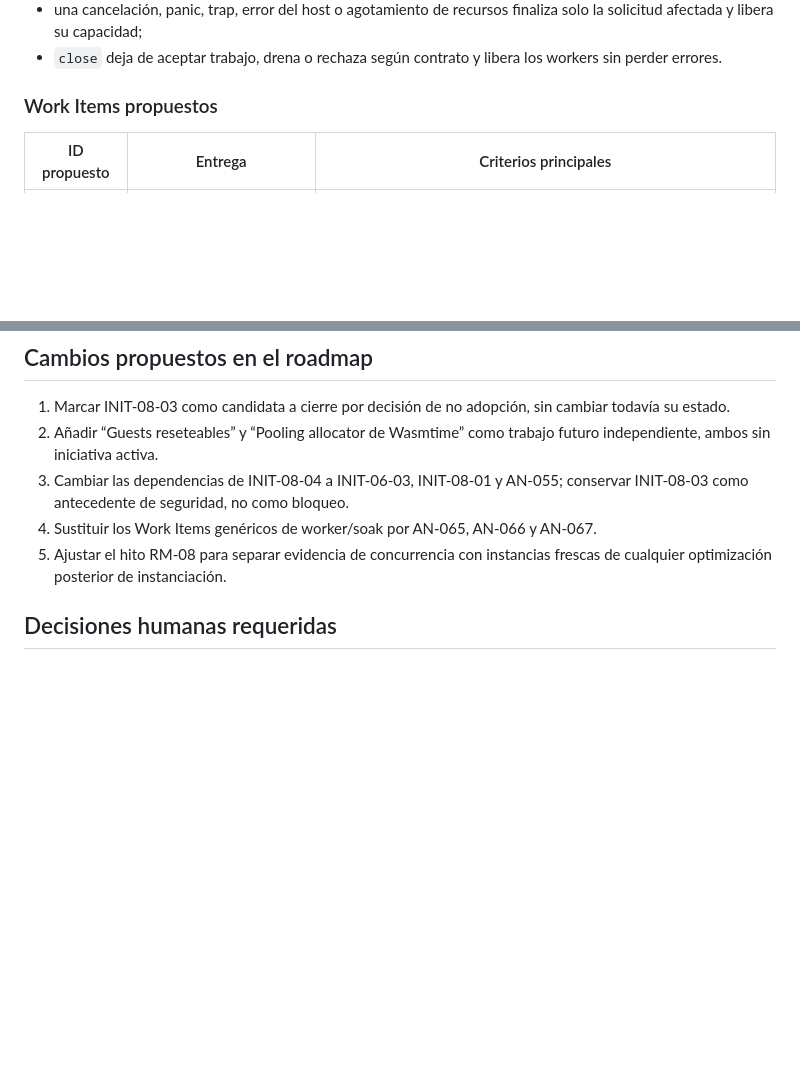
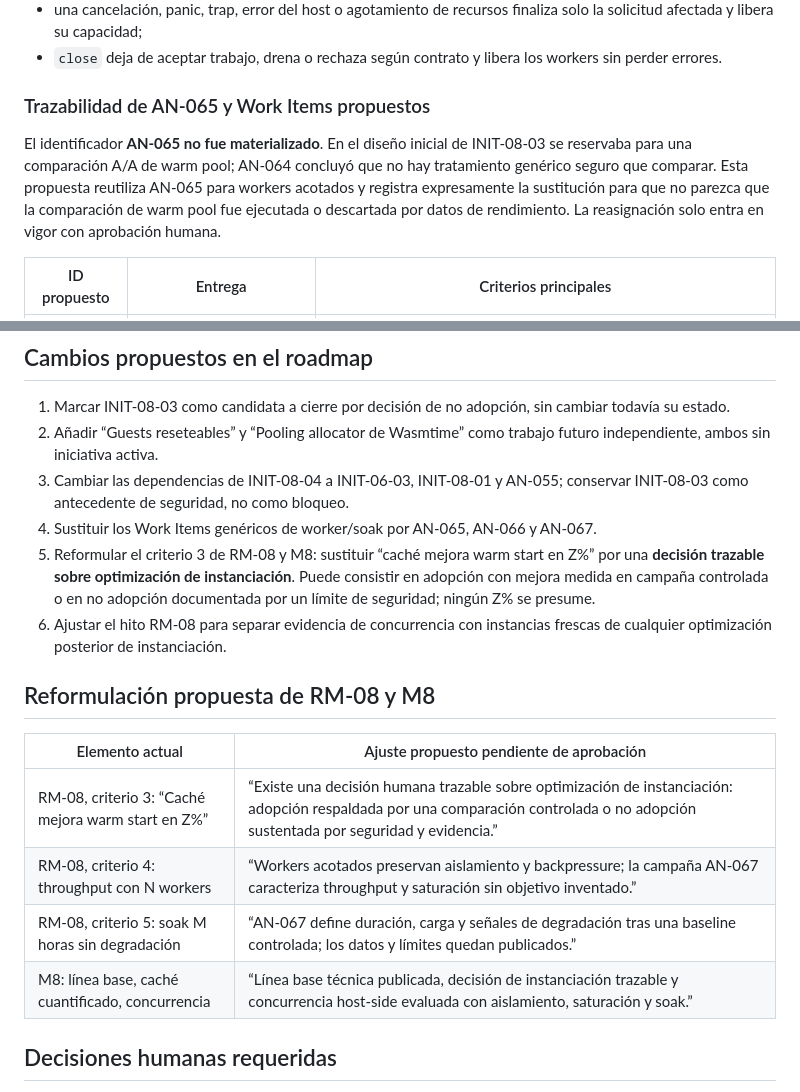
Before and after one commit to Kaddo-kdd/agent-native, a Markdown page: docs/benchmarks/init-08-03-08-04-architecture-proposal.md, 2 parts joined by grey strips. Drawn GitHub-style; blank space fills up the shorter version.

Commit message:
docs(roadmap): clarify worker transition criteria

```diff
--- a/docs/benchmarks/init-08-03-08-04-architecture-proposal.md
+++ b/docs/benchmarks/init-08-03-08-04-architecture-proposal.md
@@ -97,7 +97,14 @@ decisión de no reutilizar instancias.
 - `close` deja de aceptar trabajo, drena o rechaza según contrato y libera los
   workers sin perder errores.
 
-### Work Items propuestos
+### Trazabilidad de AN-065 y Work Items propuestos
+
+El identificador **AN-065 no fue materializado**. En el diseño inicial de
+INIT-08-03 se reservaba para una comparación A/A de warm pool; AN-064 concluyó
+que no hay tratamiento genérico seguro que comparar. Esta propuesta reutiliza
+AN-065 para workers acotados y registra expresamente la sustitución para que no
+parezca que la comparación de warm pool fue ejecutada o descartada por datos de
+rendimiento. La reasignación solo entra en vigor con aprobación humana.
 
 | ID propuesto | Entrega | Criterios principales |
 |---|---|---|
@@ -118,8 +125,22 @@ variación observada y requerirá revisión humana para cualquier adopción.
 3. Cambiar las dependencias de INIT-08-04 a INIT-06-03, INIT-08-01 y AN-055;
    conservar INIT-08-03 como antecedente de seguridad, no como bloqueo.
 4. Sustituir los Work Items genéricos de worker/soak por AN-065, AN-066 y AN-067.
-5. Ajustar el hito RM-08 para separar evidencia de concurrencia con instancias
+5. Reformular el criterio 3 de RM-08 y M8: sustituir “caché mejora warm start
+   en Z%” por una **decisión trazable sobre optimización de instanciación**.
+   Puede consistir en adopción con mejora medida en campaña controlada o en no
+   adopción documentada por un límite de seguridad; ningún Z% se presume.
+6. Ajustar el hito RM-08 para separar evidencia de concurrencia con instancias
    frescas de cualquier optimización posterior de instanciación.
+
+
+## Reformulación propuesta de RM-08 y M8
+
+| Elemento actual | Ajuste propuesto pendiente de aprobación |
+|---|---|
+| RM-08, criterio 3: “Caché mejora warm start en Z%” | “Existe una decisión humana trazable sobre optimización de instanciación: adopción respaldada por una comparación controlada o no adopción sustentada por seguridad y evidencia.” |
+| RM-08, criterio 4: throughput con N workers | “Workers acotados preservan aislamiento y backpressure; la campaña AN-067 caracteriza throughput y saturación sin objetivo inventado.” |
+| RM-08, criterio 5: soak M horas sin degradación | “AN-067 define duración, carga y señales de degradación tras una baseline controlada; los datos y límites quedan publicados.” |
+| M8: línea base, caché cuantificado, concurrencia | “Línea base técnica publicada, decisión de instanciación trazable y concurrencia host-side evaluada con aislamiento, saturación y soak.” |
 
 ## Decisiones humanas requeridas
 
```
Also changed, not shown: knowledge/delivery/roadmap.md (+1 -1 lines), 1 other file.
